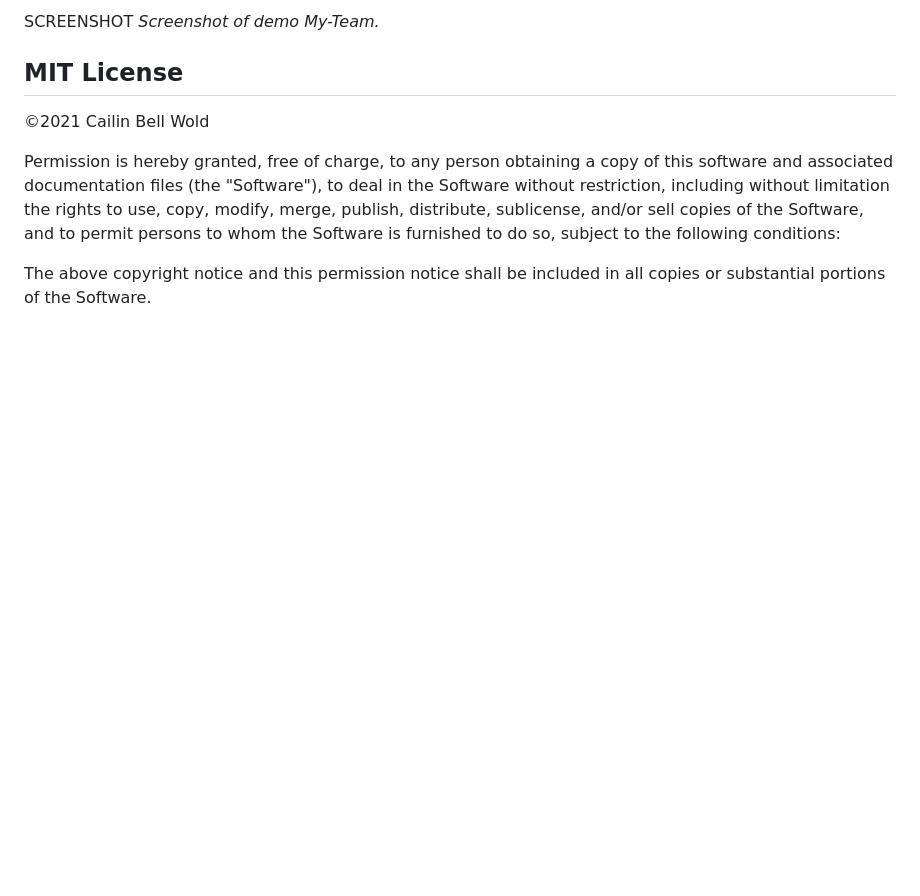
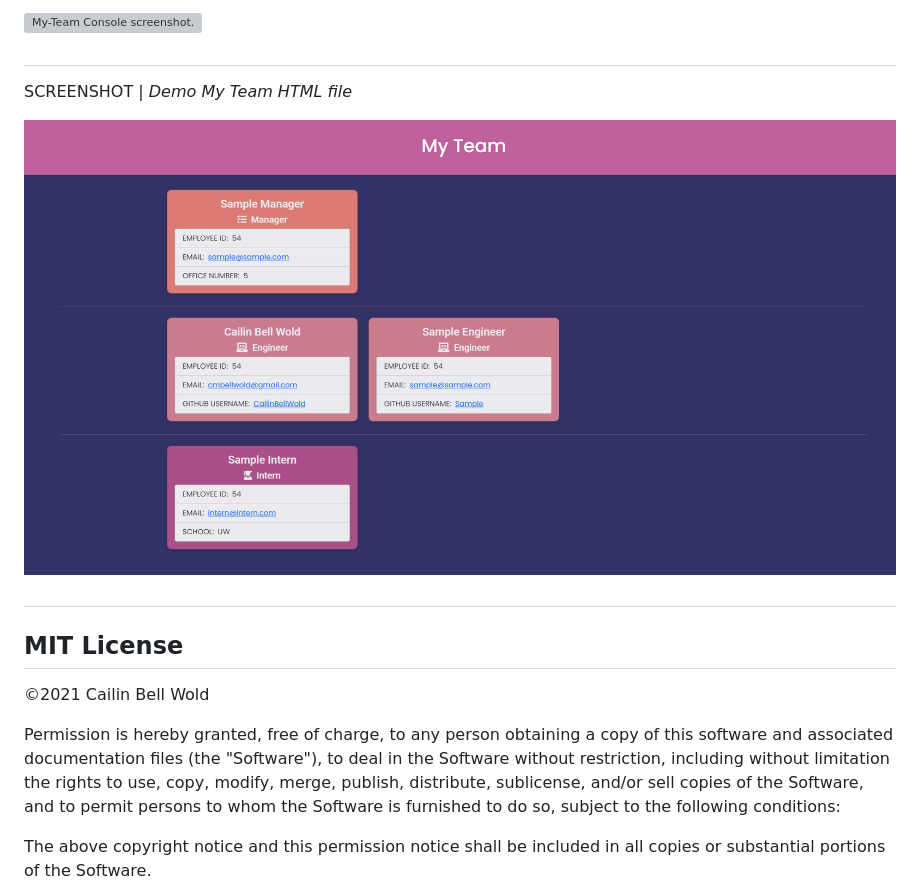
Before and after one commit to CailinBellWold/Team-Profile-Generator, a Markdown page: README.md, the part around the change printed below. Rendered like a GitHub page; pictures changed too: images/My_Team_HTML_Screenshot.png (added); blank space fills up the shorter version; grey boxes are pictures that could not be loaded.

Commit message:
Updated with video, screenshots in README.md.

```diff
--- a/README.md
+++ b/README.md
@@ -62,7 +65,11 @@ DEMO
 
-SCREENSHOT *Screenshot of demo My-Team.*
+![My-Team Console screenshot.](./images/My_Team_Console_Screenshot.png)
+#
+SCREENSHOT | *Demo My Team HTML file*
 
-<!-- ![My-Team.html output screenshot.](./images/My-Team-Generator-Screenshot01.png) -->
+![My-Team.html output screenshot.](./images/My_Team_HTML_Screenshot.png)
+#
+
 
 ## MIT License
 &copy;2021 Cailin Bell Wold
```
Also changed, not shown: other parts of README.md (+12 -9 lines), images/My_Team_Console_Screenshot.PNG (added), 1 other file.
